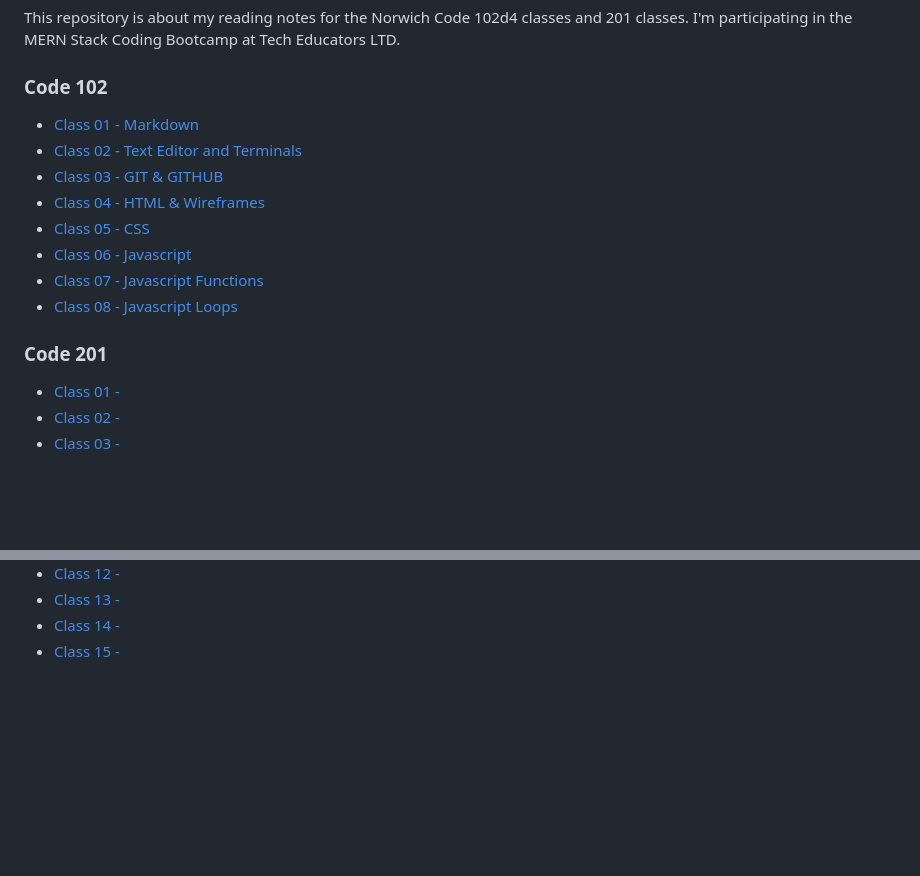
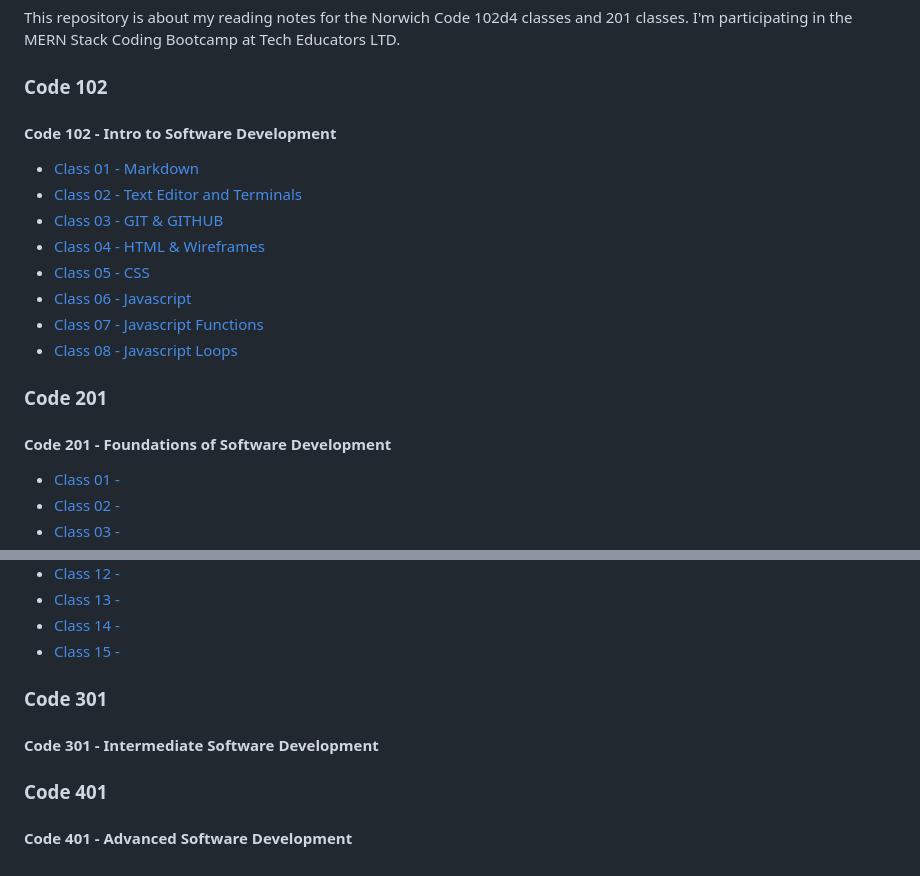
Before and after one commit to VMO2020/reading-notes-v2, a Markdown page: README.md, 2 parts joined by grey strips. Drawn GitHub-style; blank space fills up the shorter version.

```diff
--- a/README.md
+++ b/README.md
@@ -28,6 +28,8 @@ This repository is about my reading notes for the Norwich Code 102d4 classes and
 
 ### Code 102
 
+#### Code 102 - Intro to Software Development
+
 - [Class 01 - Markdown](https://github.com/VMO2020/reading-notes-v2/blob/main/code-102/102class-01.md)
 - [Class 02 - Text Editor and Terminals](https://github.com/VMO2020/reading-notes-v2/blob/main/code-102/102class-02.md)
 - [Class 03 - GIT & GITHUB](https://github.com/VMO2020/reading-notes-v2/blob/main/code-102/102class-03.md)
@@ -38,6 +40,8 @@ This repository is about my reading notes for the Norwich Code 102d4 classes and
 - [Class 08 - Javascript Loops](https://github.com/VMO2020/reading-notes-v2/blob/main/code-102/102class-08.md)
 
 ### Code 201
+
+#### Code 201 - Foundations of Software Development
 
 - [Class 01 -](https://github.com/VMO2020/reading-notes-v2/blob/main/code-201/201class-01.md)
 - [Class 02 -](https://github.com/VMO2020/reading-notes-v2/blob/main/code-201/201class-02.md)
@@ -54,3 +58,11 @@ This repository is about my reading notes for the Norwich Code 102d4 classes and
 - [Class 13 -](https://github.com/VMO2020/reading-notes-v2/blob/main/code-201/201class-13.md)
 - [Class 14 -](https://github.com/VMO2020/reading-notes-v2/blob/main/code-201/201class-14.md)
 - [Class 15 -](https://github.com/VMO2020/reading-notes-v2/blob/main/code-201/201class-15.md)
+
+### Code 301
+
+#### Code 301 - Intermediate Software Development
+
+### Code 401
+
+#### Code 401 - Advanced Software Development
```
